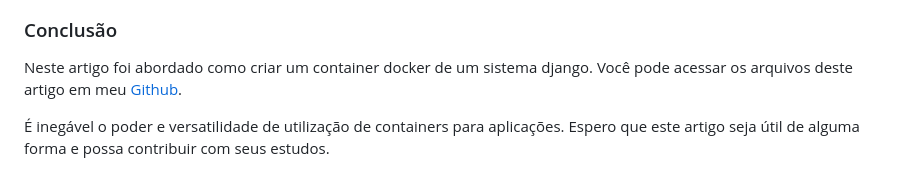
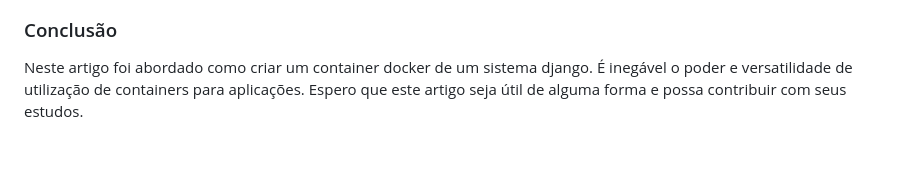
Before and after one commit to fdtschmitz/Django_Docker_Project, a Markdown page: README.md, the part around the change. GitHub-like rendering; blank space fills up the shorter version.

```diff
--- a/README.md
+++ b/README.md
@@ -272,6 +272,4 @@ Com o servidor ativo, acesse novamente [http://localhost:8000/](http://localhost
 
 ### Conclusão
 
-Neste artigo foi abordado como criar um container docker de um sistema django. Você pode acessar os arquivos deste artigo em meu [Github](https://github.com/fdtschmitz/Django_Docker_Project).
-
-É inegável o poder e versatilidade de utilização de containers para aplicações. Espero que este artigo seja útil de alguma forma e possa contribuir com seus estudos.
+Neste artigo foi abordado como criar um container docker de um sistema django. É inegável o poder e versatilidade de utilização de containers para aplicações. Espero que este artigo seja útil de alguma forma e possa contribuir com seus estudos.
```
